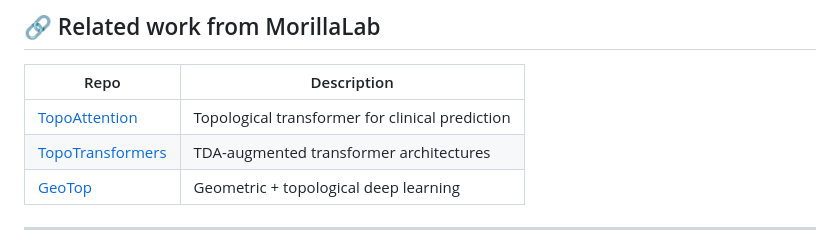
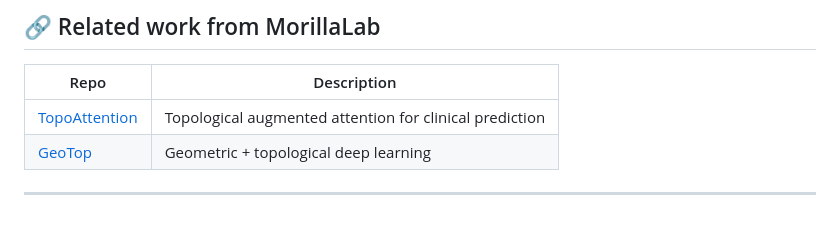
Before and after one commit to MorillaLab/TopoFederatedL, a Markdown page: README.md, the part around the change. GitHub-like rendering.

```diff
--- a/README.md
+++ b/README.md
@@ -377,8 +377,7 @@ If you use this code or the ideas in this repository, please cite:
 
 | Repo | Description |
 |---|---|
-| [TopoAttention](https://github.com/MorillaLab/TopoAttention) | Topological transformer for clinical prediction |
-| [TopoTransformers](https://github.com/MorillaLab/TopoTransformers) | TDA-augmented transformer architectures |
+| [TopoAttention](https://github.com/MorillaLab/TopoAttention) | Topological augmented attention for clinical prediction |
 | [GeoTop](https://github.com/MorillaLab/GeoTop) | Geometric + topological deep learning |
 
 ---
```
